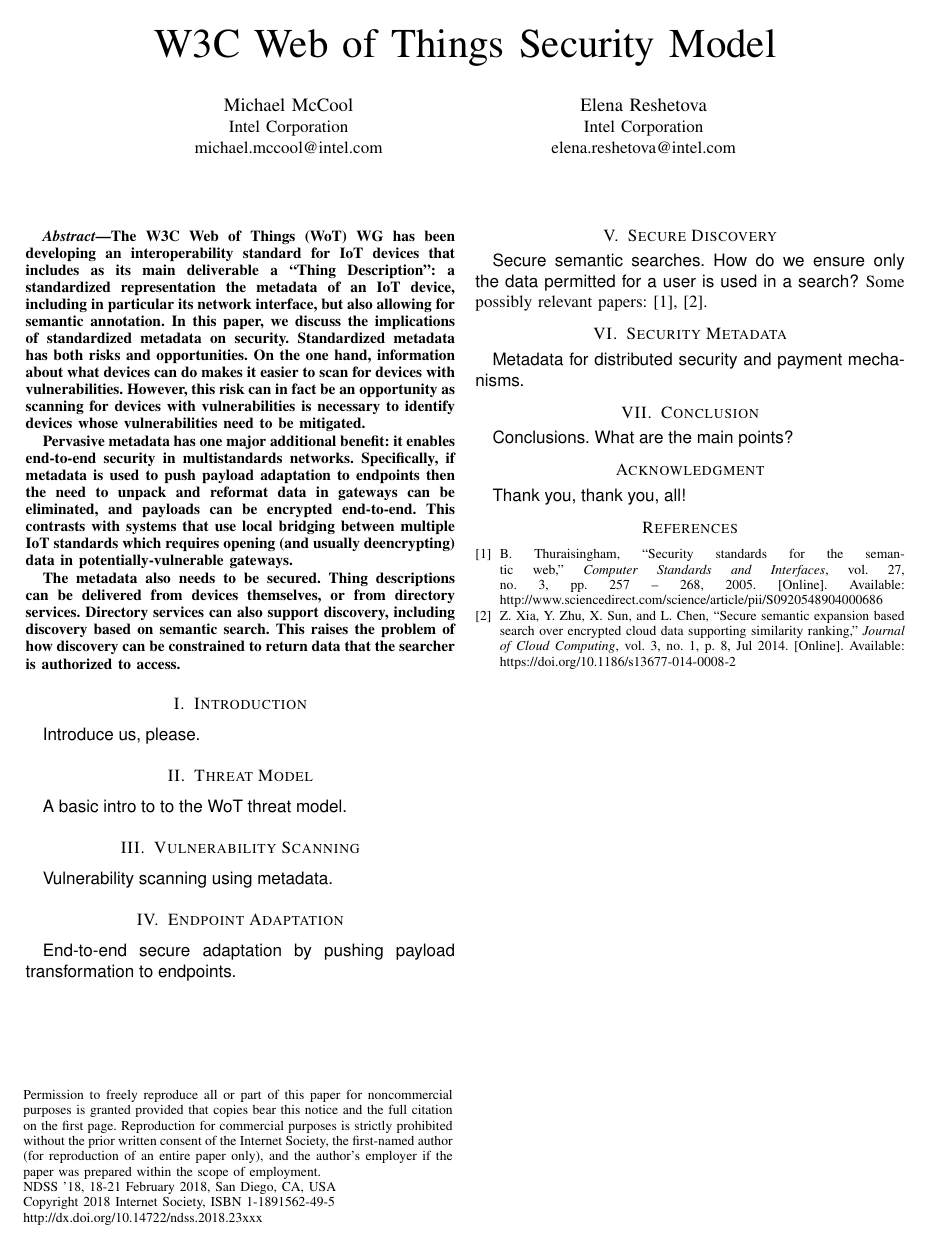
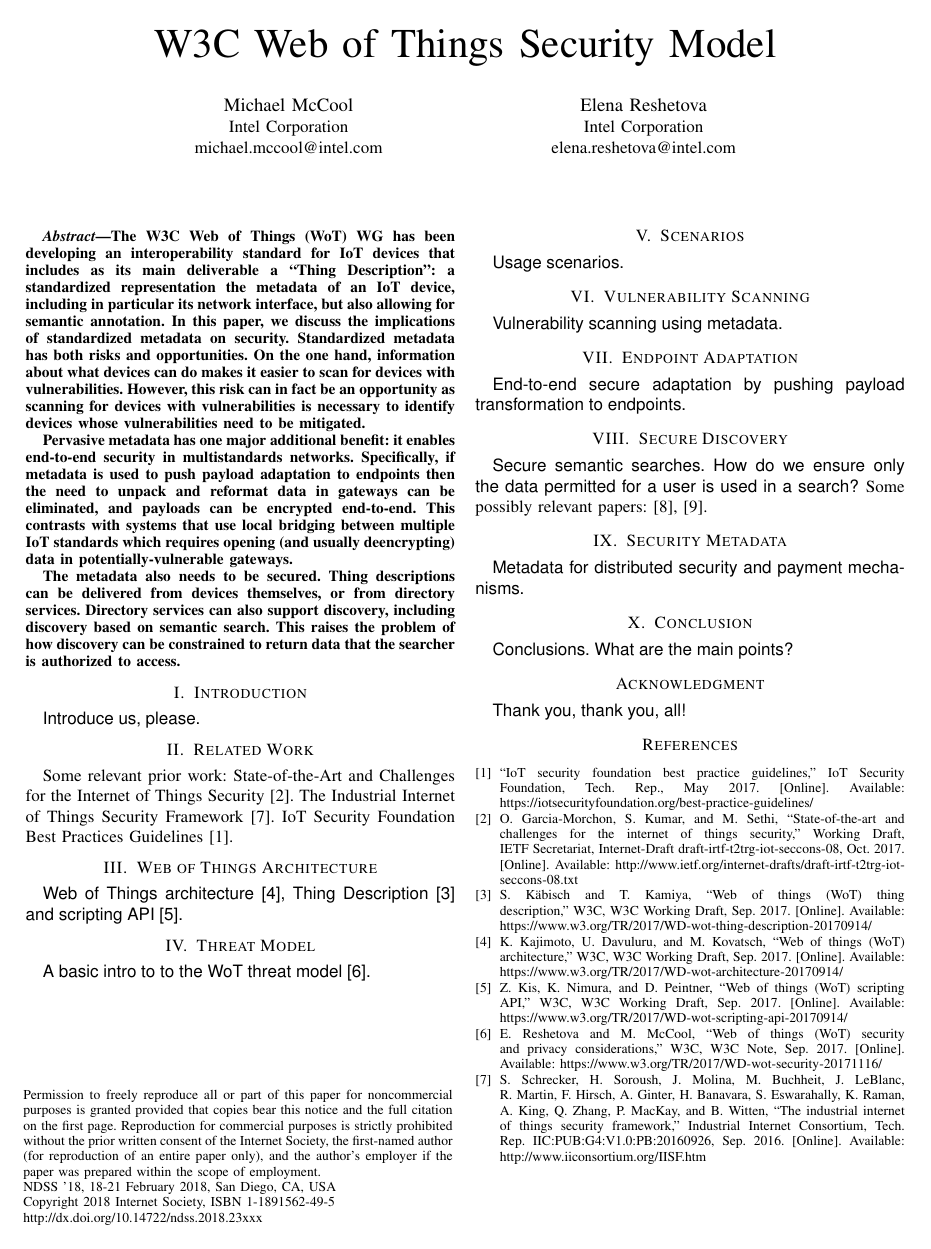
Before and after one commit to mmccool/ndss-wot-sec, a LaTeX paper (ndss-wot-sec.tex, which reads arch.tex, refs.bib, related.tex): the whole page before the commit and page 1 of 2 after it. The pictures show the PDF file ndss-wot-sec.pdf that the author committed with the source.

Commit message:
add refs, sections

```diff
--- /dev/null
+++ b/arch.tex
@@ -0,0 +1,2 @@
+\textsf{Web of Things architecture \cite{Wot2017arch}, Thing Description \cite{Wot2017td} and
+scripting API \cite{Wot2017script}.}
--- a/ndss-wot-sec.tex
+++ b/ndss-wot-sec.tex
@@ -36,8 +36,17 @@
 \section{Introduction}
 \input{intro.tex}
 
+\section{Related Work}
+\input{related.tex}
+
+\section{Web of Things Architecture}
+\input{arch.tex}
+
 \section{Threat Model}
 \input{threats.tex}
+
+\section{Scenarios}
+\input{scenarios.tex}
 
 \section{Vulnerability Scanning}
 \input{scan.tex}
--- a/refs.bib
+++ b/refs.bib
@@ -28,3 +28,43 @@
 author = "Bhavani Thuraisingham",
 keywords = "Semantic web, XML, RDF, Ontology, Security, Privacy"
 }
+% bibsource   = "http://w2.syronex.com/jmr/w3c-biblio",
+@techreport{Wot2017arch,
+  author      = "Kazuo Kajimoto and Uday Davuluru and Matthias Kovatsch",
+  title       = "Web of Things {(WoT)} Architecture",
+  month       = sep,
+  url         = "https://www.w3.org/TR/2017/WD-wot-architecture-20170914/",
+  year        = "2017",
+  type        = "{W3C} Working Draft",
+  institution = "W3C",
+}
+@techreport{Wot2017script,
+  author      = "Zoltan Kis and Kazuaki Nimura and Daniel Peintner",
+  title       = "Web of Things {(WoT)} Scripting {API}",
+  month       = sep,
+  url         = "https://www.w3.org/TR/2017/WD-wot-scripting-api-20170914/",
+  year        = "2017",
+  type        = "{W3C} Working Draft",
+  institution = "W3C",
+}
+@techreport{Wot2017td,
+  author      = "Sebastian K{\"{a}}bisch and Takuki Kamiya",
+  title       = "Web of Things {(WoT)} Thing Description",
+  month       = sep,
+  url         = "https://www.w3.org/TR/2017/WD-wot-thing-description-20170914/",
+  year        = "2017",
+  type        = "{W3C} Working Draft",
+  institution = "W3C",
+}
+@techreport{Wot2017sec,
+  author      = "Elena Reshetova and Michael McCool",
+  title       = "Web of Things {(WoT)} Security and Privacy Considerations",
+  month       = sep,
+  url         = "https://www.w3.org/TR/2017/WD-wot-security-20171116/",
+  year        = "2017",
+  type        = "{W3C} Note",
+  institution = "W3C",
+}
+@techreport{Garcia2017a,
+  author = {Oscar Garcia-Morchon and Sandeep Kumar and Mohit Sethi},
+  title = {State-of-the-Art and Challenges for the Internet of Things Security},
@@ -30,0 +74,2 @@
+  year = {2017},
+  month = oct,
@@ -30,0 +80,3 @@
+  title = {{IoT} Security Foundation Best Practice Guidelines},
+  year = {2017},
+  month = may,
@@ -30,0 +102,8 @@
+  title = {The Industrial Internet of Things Security Framework},
+  number = {IIC:PUB:G4:V1.0:PB:20160926},
+  volume = "G4",
+  year = {2016},
+  month = sep,
+  institution = {Industrial Internet Consortium},
+  url = {http://www.iiconsortium.org/IISF.htm}
+}
--- /dev/null
+++ b/related.tex
@@ -0,0 +1,4 @@
+Some relevant prior work:
+State-of-the-Art and Challenges for the Internet of Things Security \cite{Garcia2017a}.
+The Industrial Internet of Things Security Framework \cite{Iic2016sf}.
+IoT Security Foundation Best Practices Guidelines \cite{Iotsf2017a}.
```
Also changed, not shown: discover.tex (+1 -1 lines), scenarios.tex (added, +1 -0 lines), threats.tex (+1 -1 lines), ndss-wot-sec.pdf, refs.bib (30 more changed lines).
